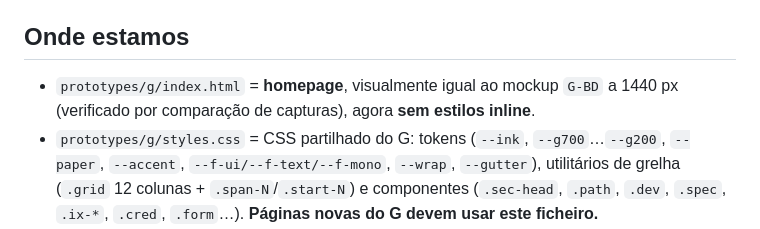
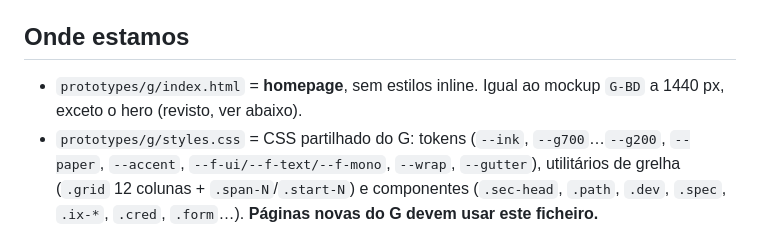
Before and after one commit to antonioviriatomkt/engicivil-prototipo, a Markdown page: sessions/g/STATUS.md, the part around the change. GitHub-like rendering.

Commit message:
G: STATUS — homepage difere do mockup só no hero
Co-Authored-By: Claude Opus 5.5 <noreply@anthropic.com>
Claude-Session: https://claude.ai/code/session_011n3Kv5etmDYAMSWt2tUZ84

```diff
--- a/sessions/g/STATUS.md
+++ b/sessions/g/STATUS.md
@@ -4,7 +4,7 @@
 > Atualizado: **2026-10-22** · por: sessão 1 (Claude) · branch `claude/wonderful-volta-b4600b`
 
 ## Onde estamos
-- `prototypes/g/index.html` = **homepage**, visualmente igual ao mockup `G-BD` a 1440 px (verificado por comparação de capturas), agora **sem estilos inline**.
+- `prototypes/g/index.html` = **homepage**, sem estilos inline. Igual ao mockup `G-BD` a 1440 px, exceto o hero (revisto, ver abaixo).
 - `prototypes/g/styles.css` = CSS partilhado do G: tokens (`--ink`, `--g700`…`--g200`, `--paper`, `--accent`, `--f-ui/--f-text/--f-mono`, `--wrap`, `--gutter`), utilitários de grelha (`.grid` 12 colunas + `.span-N`/`.start-N`) e componentes (`.sec-head`, `.path`, `.dev`, `.spec`, `.ix-*`, `.cred`, `.form`…). **Páginas novas do G devem usar este ficheiro.**
 - `prototypes/g/main.js` = menu recolhido do cabeçalho (abre/fecha, `aria-expanded`, Esc devolve o foco, fecha ao escolher destino). Sem JS o menu fica visível.
 - **Hero revisto** (pedido do António, 22/10):
```
